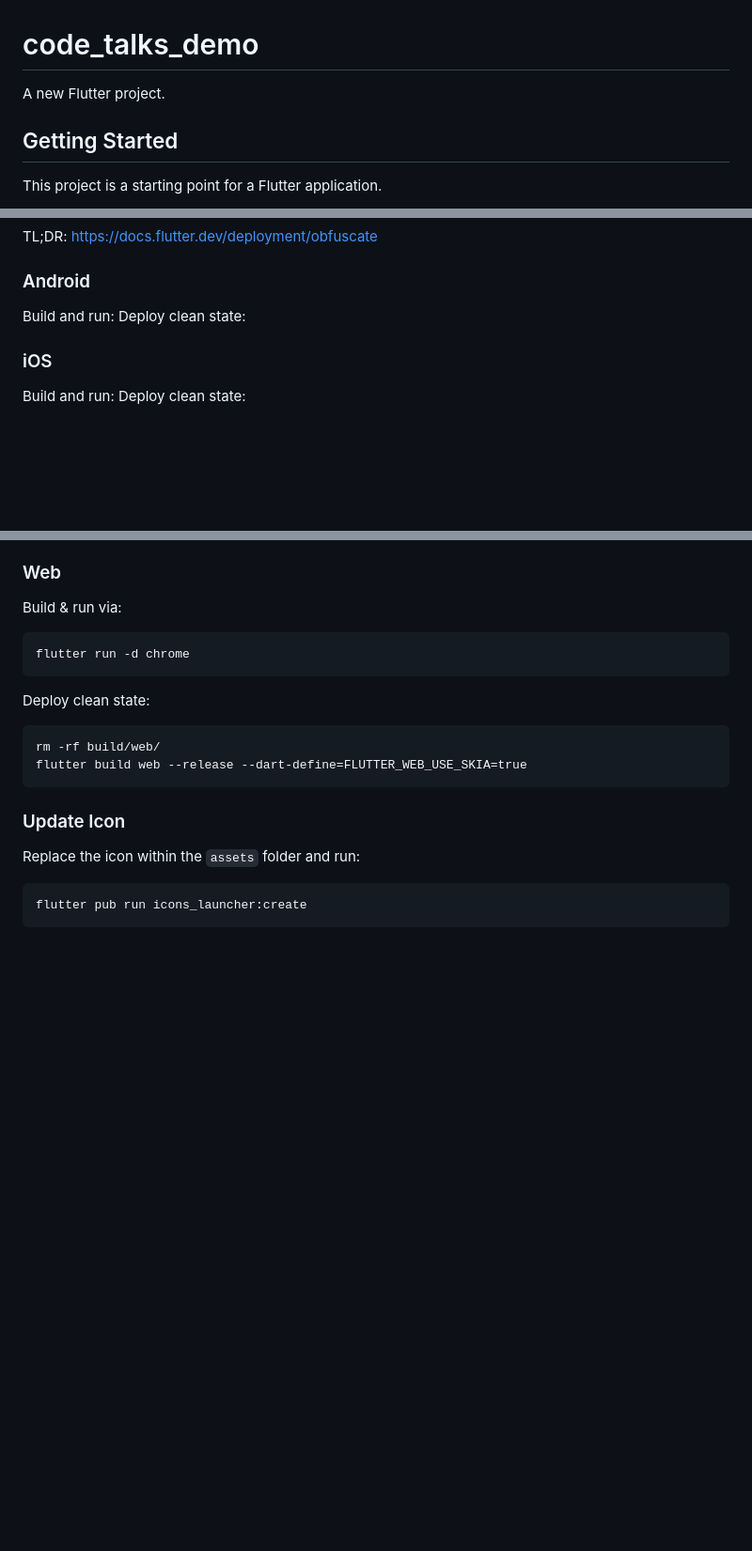
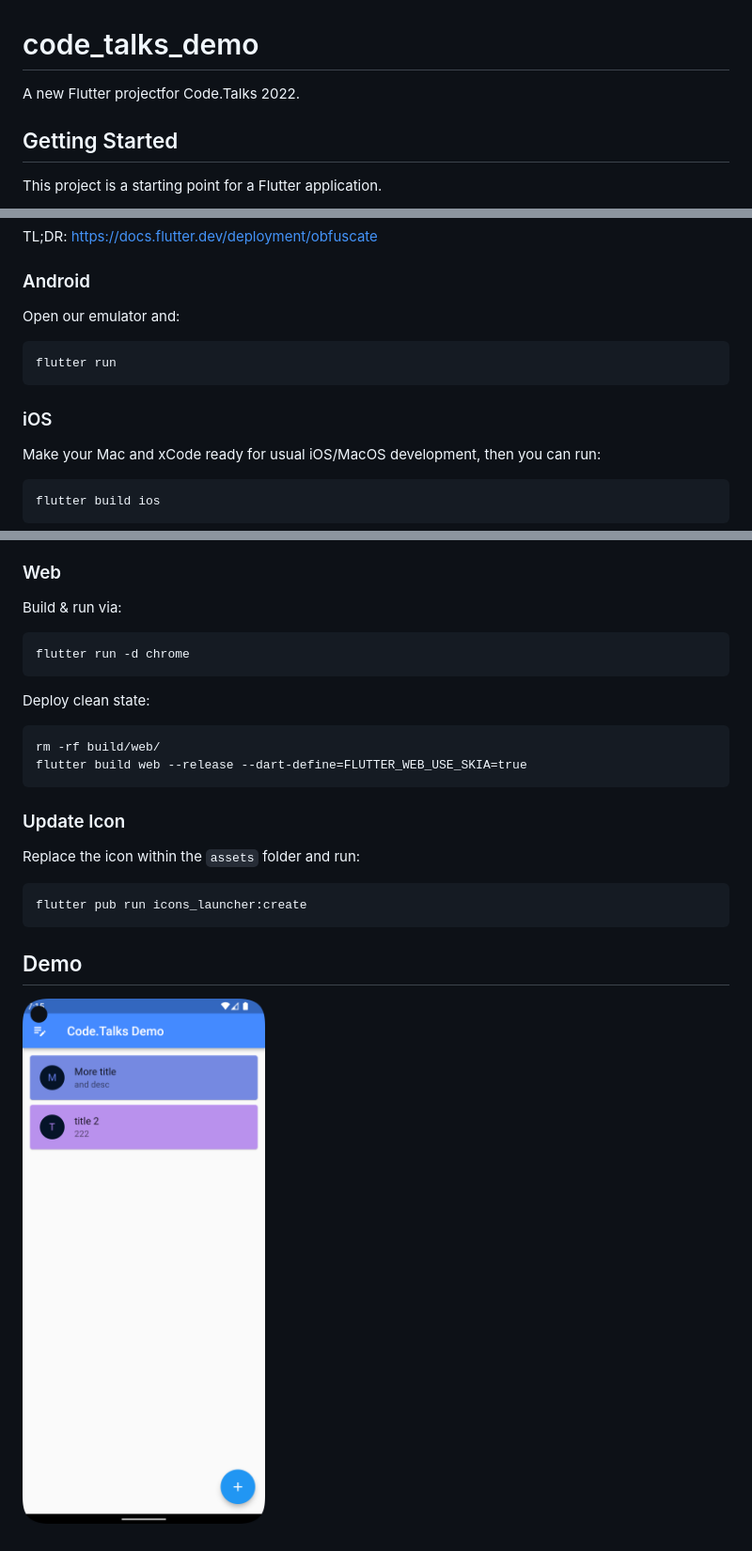
Before and after one commit to tbsschroeder/CodeTalksDemo2022, a Markdown page: README.md, 3 parts joined by grey strips. Shown at 94% size. Drawn GitHub-style; pictures changed too: demo.png (added); blank space fills up the shorter version.

```diff
--- a/README.md
+++ b/README.md
@@ -1,6 +1,6 @@
 # code_talks_demo
 
-A new Flutter project.
+A new Flutter projectfor Code.Talks 2022.
 
 ## Getting Started
 
@@ -20,12 +20,16 @@ samples, guidance on mobile development, and a full API reference.
 TL;DR: https://docs.flutter.dev/deployment/obfuscate
 
 ### Android
-Build and run:
-Deploy clean state:
+
+Open our emulator and:
+
+    flutter run
 
 ### iOS
-Build and run:
-Deploy clean state:
+
+Make your Mac and xCode ready for usual iOS/MacOS development, then you can run:
+
+    flutter build ios
 
 ### Web
 Build & run via:
@@ -42,3 +46,7 @@ Deploy clean state:
 Replace the icon within the `assets` folder and run:
 
     flutter pub run icons_launcher:create
+
+## Demo
+
+![sample](demo.png)
```
Also changed, not shown: 11 other files.
